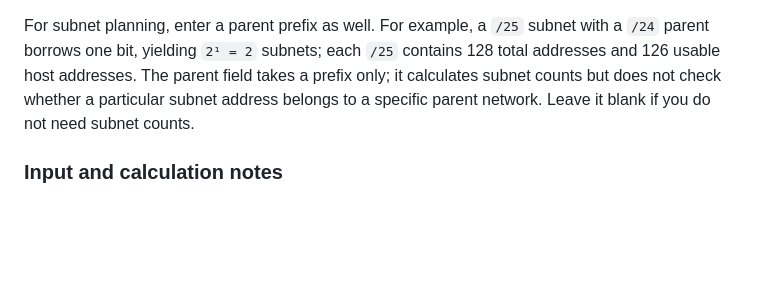
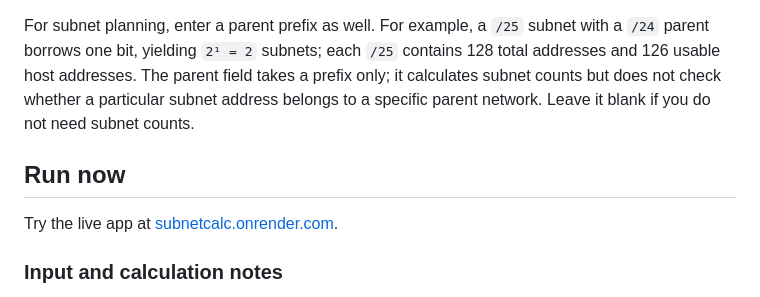
Before and after one commit to JohnB-LWF/SubNetCalc, a Markdown page: README.md, the part around the change. Drawn GitHub-style; blank space fills up the shorter version.

Commit message:
update README: add live app link and enhance subnet planning instructions

```diff
--- a/README.md
+++ b/README.md
@@ -23,6 +23,10 @@ SubNetCalc is a dependency-free IPv4 subnet calculator. Enter an IP address and
 The calculator starts with the example address `192.168.0.10` and prefix `/24`. Replace these with the address and subnet you want to calculate, then click **Calculate** or press Enter. An address alone cannot determine its network, so `/24` is just an initial example and is not inferred from the address.
 
 For subnet planning, enter a parent prefix as well. For example, a `/25` subnet with a `/24` parent borrows one bit, yielding `2¹ = 2` subnets; each `/25` contains 128 total addresses and 126 usable host addresses. The parent field takes a prefix only; it calculates subnet counts but does not check whether a particular subnet address belongs to a specific parent network. Leave it blank if you do not need subnet counts.
+
+## Run now
+
+Try the live app at [subnetcalc.onrender.com](https://subnetcalc.onrender.com/).
 
 ### Input and calculation notes
 
```
